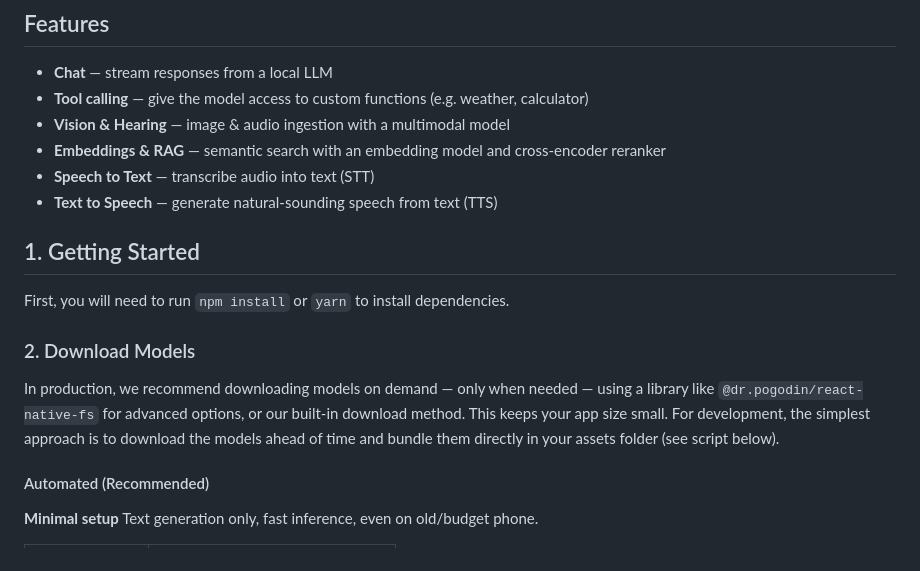
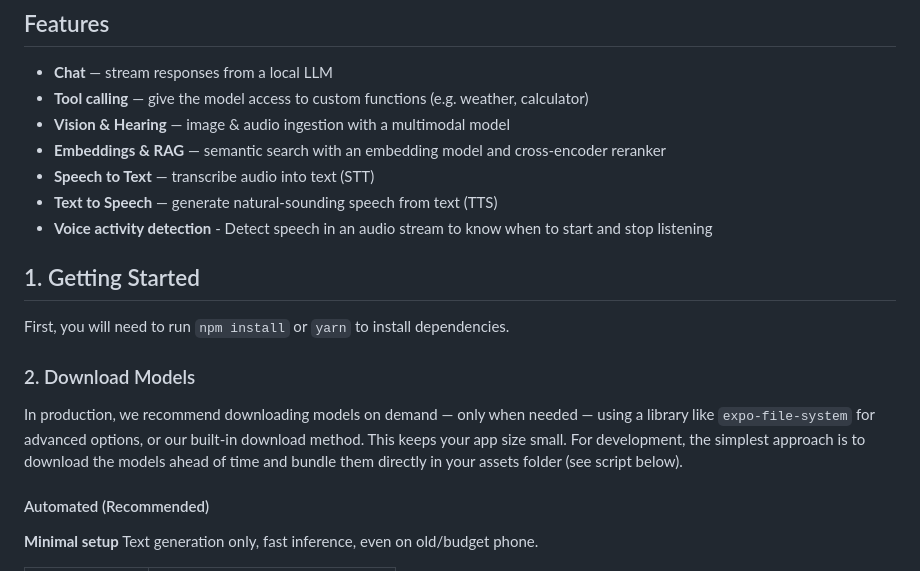
Before and after one commit to nobodywho-ooo/expo-starter-example, a Markdown page: README.md, the part around the change. Drawn GitHub-style.

Commit message:
improve readme

```diff
--- a/README.md
+++ b/README.md
@@ -17,6 +17,7 @@ This starter app demonstrates the capabilities of **[NobodyWho](https://github.c
 - **Embeddings & RAG** — semantic search with an embedding model and cross-encoder reranker
 - **Speech to Text** — transcribe audio into text (STT)
 - **Text to Speech** — generate natural-sounding speech from text (TTS)
+- **Voice activity detection** - Detect speech in an audio stream to know when to start and stop listening
 
 ## 1. Getting Started
 
@@ -24,7 +25,7 @@ First, you will need to run `npm install` or `yarn` to install dependencies.
 
 ### 2. Download Models
 
-In production, we recommend downloading models on demand — only when needed — using a library like `@dr.pogodin/react-native-fs` for advanced options, or our built-in download method. This keeps your app size small. For development, the simplest approach is to download the models ahead of time and bundle them directly in your assets folder (see script below).
+In production, we recommend downloading models on demand — only when needed — using a library like `expo-file-system` for advanced options, or our built-in download method. This keeps your app size small. For development, the simplest approach is to download the models ahead of time and bundle them directly in your assets folder (see script below).
 
 #### Automated (Recommended)
 
```
